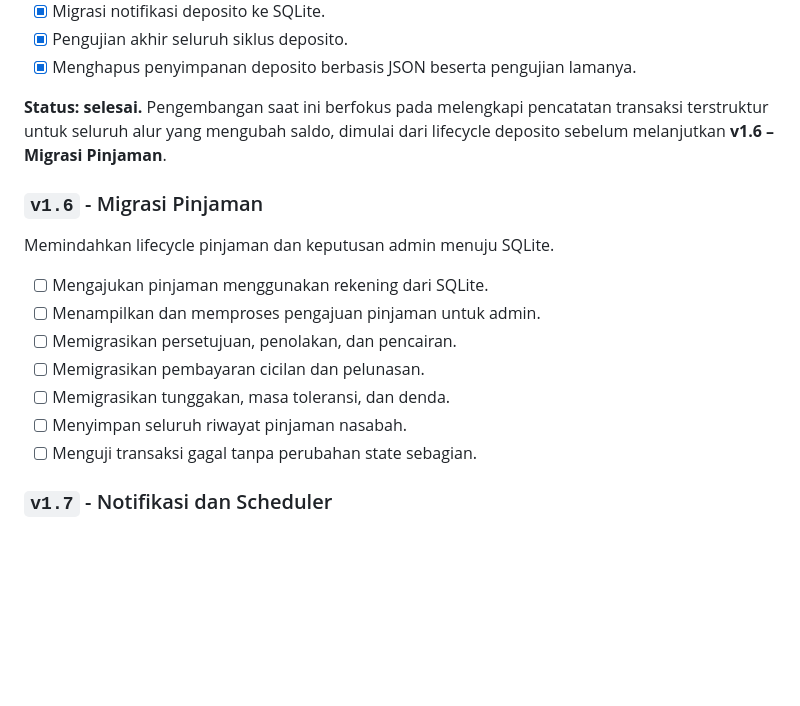
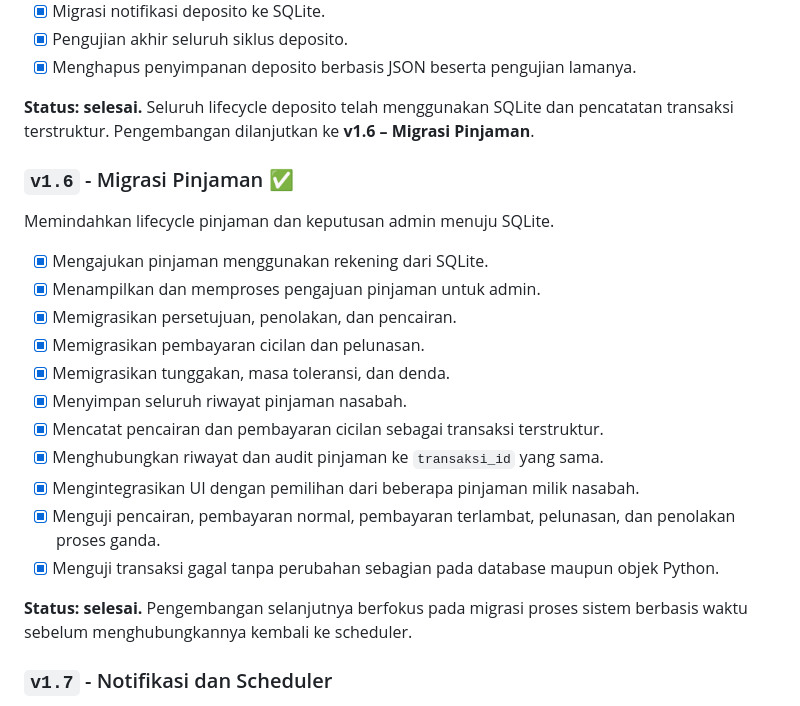
Before and after one commit to nikowahyup/bank_djago, a Markdown page: README.md, the part around the change. Rendered like a GitHub page; blank space fills up the shorter version.

Commit message:
docs: tandai migrasi pinjaman v1.6 selesai

```diff
--- a/README.md
+++ b/README.md
@@ -212,18 +212,24 @@ Memindahkan seluruh lifecycle deposito dari koleksi objek/JSON menuju SQLite.
 - [x] Pengujian akhir seluruh siklus deposito.
 - [x] Menghapus penyimpanan deposito berbasis JSON beserta pengujian lamanya.
 
-**Status: selesai.** Pengembangan saat ini berfokus pada melengkapi pencatatan transaksi terstruktur untuk seluruh alur yang mengubah saldo, dimulai dari lifecycle deposito sebelum melanjutkan **v1.6 – Migrasi Pinjaman**.
+**Status: selesai.** Seluruh lifecycle deposito telah menggunakan SQLite dan pencatatan transaksi terstruktur. Pengembangan dilanjutkan ke **v1.6 – Migrasi Pinjaman**.
 
-### `v1.6` - Migrasi Pinjaman
+### `v1.6` - Migrasi Pinjaman ✅
 Memindahkan lifecycle pinjaman dan keputusan admin menuju SQLite.
 
-- [ ] Mengajukan pinjaman menggunakan rekening dari SQLite.
-- [ ] Menampilkan dan memproses pengajuan pinjaman untuk admin.
-- [ ] Memigrasikan persetujuan, penolakan, dan pencairan.
-- [ ] Memigrasikan pembayaran cicilan dan pelunasan.
-- [ ] Memigrasikan tunggakan, masa toleransi, dan denda.
-- [ ] Menyimpan seluruh riwayat pinjaman nasabah.
-- [ ] Menguji transaksi gagal tanpa perubahan state sebagian.
+- [x] Mengajukan pinjaman menggunakan rekening dari SQLite.
+- [x] Menampilkan dan memproses pengajuan pinjaman untuk admin.
+- [x] Memigrasikan persetujuan, penolakan, dan pencairan.
+- [x] Memigrasikan pembayaran cicilan dan pelunasan.
+- [x] Memigrasikan tunggakan, masa toleransi, dan denda.
+- [x] Menyimpan seluruh riwayat pinjaman nasabah.
+- [x] Mencatat pencairan dan pembayaran cicilan sebagai transaksi terstruktur.
+- [x] Menghubungkan riwayat dan audit pinjaman ke `transaksi_id` yang sama.
+- [x] Mengintegrasikan UI dengan pemilihan dari beberapa pinjaman milik nasabah.
+- [x] Menguji pencairan, pembayaran normal, pembayaran terlambat, pelunasan, dan penolakan proses ganda.
+- [x] Menguji transaksi gagal tanpa perubahan sebagian pada database maupun objek Python.
+
+**Status: selesai.** Pengembangan selanjutnya berfokus pada migrasi proses sistem berbasis waktu sebelum menghubungkannya kembali ke scheduler.
 
 ### `v1.7` - Notifikasi dan Scheduler
 Menghubungkan proses waktu dengan data SQLite tanpa bergantung pada objek `Bank` yang selalu berada di memori.
```
